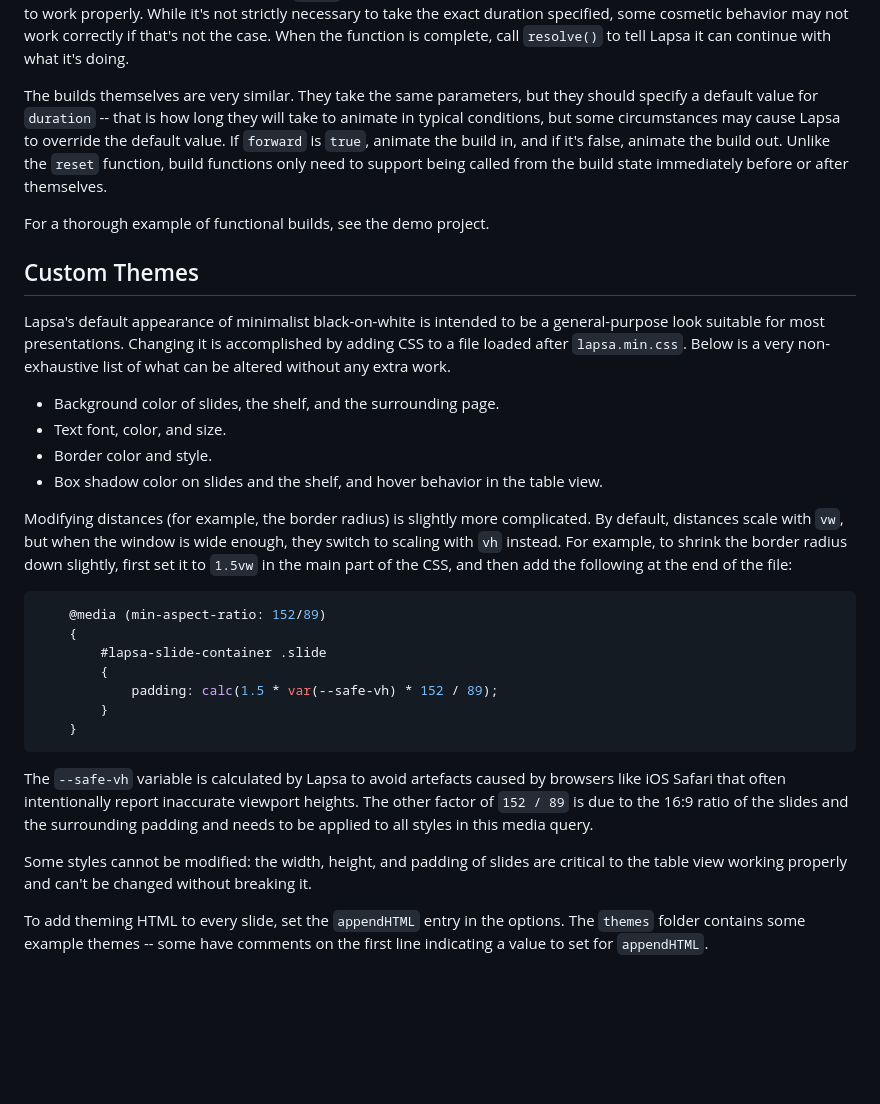
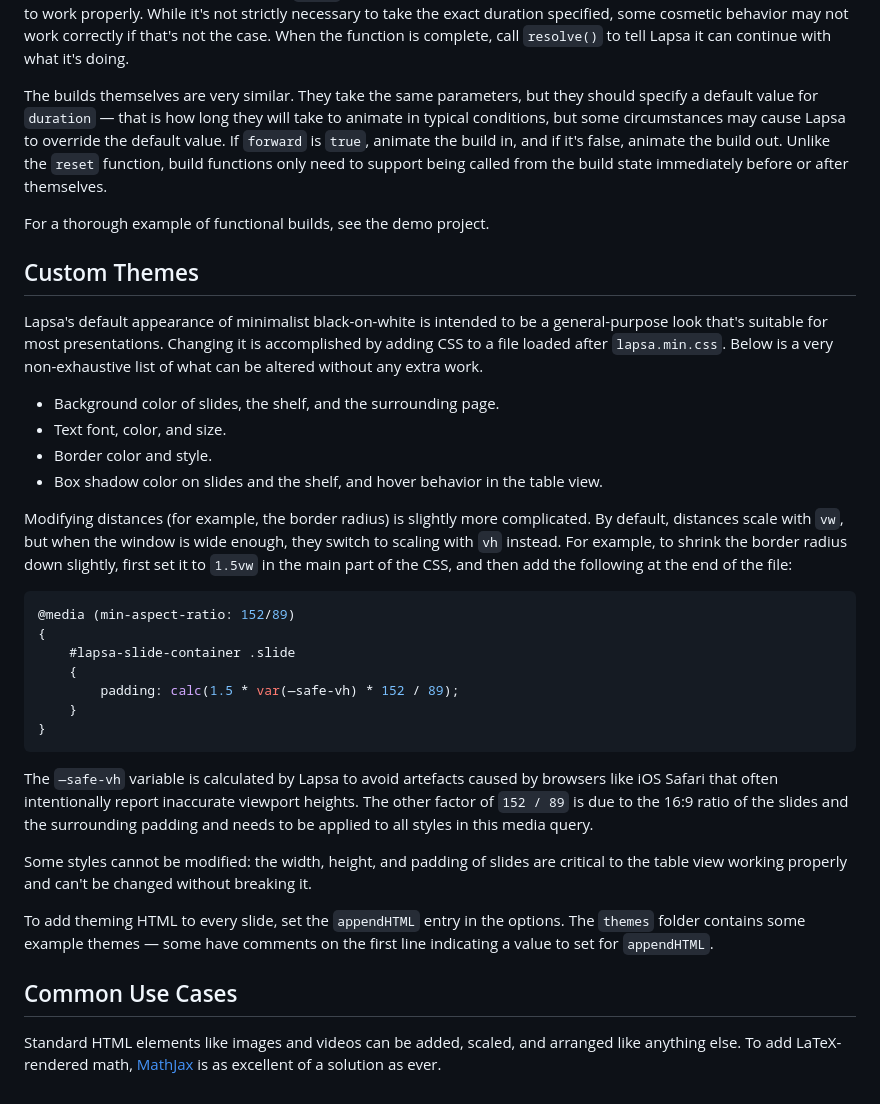
Before and after one commit to cruzgodar/lapsa, a Markdown page: README.md, the part around the change printed below. GitHub-like rendering; blank space fills up the shorter version.

Commit message:
Finalized the docs

````diff
--- a/README.md
+++ b/README.md
@@ -147,7 +147,7 @@ Functional builds take three arguments: the current slide, whether the build is
 
 The `reset` function is called when the slide needs to be reset to its initial or final state. HTML builds take care of this automatically, but functional builds need to handle it manually. If the `forward` parameter is `true`, animate the slide back to its initial state over the course of `duration` milliseconds by reverting all of the builds. If `forward` is `false`, animate the slide to its final state. The `reset` function needs to work correctly from **any build state** in order for Lapsa to work properly. While it's not strictly necessary to take the exact duration specified, some cosmetic behavior may not work correctly if that's not the case. When the function is complete, call `resolve()` to tell Lapsa it can continue with what it's doing.
 
-The builds themselves are very similar. They take the same parameters, but they should specify a default value for `duration` -- that is how long they will take to animate in typical conditions, but some circumstances may cause Lapsa to override the default value. If `forward` is `true`, animate the build in, and if it's false, animate the build out. Unlike the `reset` function, build functions only need to support being called from the build state immediately before or after themselves.
+The builds themselves are very similar. They take the same parameters, but they should specify a default value for `duration` — that is how long they will take to animate in typical conditions, but some circumstances may cause Lapsa to override the default value. If `forward` is `true`, animate the build in, and if it's false, animate the build out. Unlike the `reset` function, build functions only need to support being called from the build state immediately before or after themselves.
 
 For a thorough example of functional builds, see the demo project.
 
@@ -155,7 +155,7 @@ For a thorough example of functional builds, see the demo project.
 
 ## Custom Themes
 
-Lapsa's default appearance of minimalist black-on-white is intended to be a general-purpose look suitable for most presentations. Changing it is accomplished by adding CSS to a file loaded after `lapsa.min.css`. Below is a very non-exhaustive list of what can be altered without any extra work.
+Lapsa's default appearance of minimalist black-on-white is intended to be a general-purpose look that's suitable for most presentations. Changing it is accomplished by adding CSS to a file loaded after `lapsa.min.css`. Below is a very non-exhaustive list of what can be altered without any extra work.
 
 - Background color of slides, the shelf, and the surrounding page.
 - Text font, color, and size.
@@ -165,24 +165,26 @@ Lapsa's default appearance of minimalist black-on-white is intended to be a gene
 Modifying distances (for example, the border radius) is slightly more complicated. By default, distances scale with `vw`, but when the window is wide enough, they switch to scaling with `vh` instead. For example, to shrink the border radius down slightly, first set it to `1.5vw` in the main part of the CSS, and then add the following at the end of the file:
 
 ```css
-	@media (min-aspect-ratio: 152/89)
+@media (min-aspect-ratio: 152/89)
+{
+	#lapsa-slide-container .slide
 	{
-		#lapsa-slide-container .slide
-		{
-			padding: calc(1.5 * var(--safe-vh) * 152 / 89);
-		}
+		padding: calc(1.5 * var(—safe-vh) * 152 / 89);
 	}
+}
 ```
 
-The `--safe-vh` variable is calculated by Lapsa to avoid artefacts caused by browsers like iOS Safari that often intentionally report inaccurate viewport heights. The other factor of `152 / 89` is due to the 16:9 ratio of the slides and the surrounding padding and needs to be applied to all styles in this media query.
+The `—safe-vh` variable is calculated by Lapsa to avoid artefacts caused by browsers like iOS Safari that often intentionally report inaccurate viewport heights. The other factor of `152 / 89` is due to the 16:9 ratio of the slides and the surrounding padding and needs to be applied to all styles in this media query.
 
 Some styles cannot be modified: the width, height, and padding of slides are critical to the table view working properly and can't be changed without breaking it.
 
-To add theming HTML to every slide, set the `appendHTML` entry in the options. The `themes` folder contains some example themes -- some have comments on the first line indicating a value to set for `appendHTML`.
+To add theming HTML to every slide, set the `appendHTML` entry in the options. The `themes` folder contains some example themes — some have comments on the first line indicating a value to set for `appendHTML`.
 
 
 
-##
+## Common Use Cases
+
+Standard HTML elements like images and videos can be added, scaled, and arranged like anything else. To add LaTeX-rendered math, [MathJax][2] is as excellent of a solution as ever.
 
 
 
````
Also changed, not shown: other parts of README.md (+4 -3 lines).
